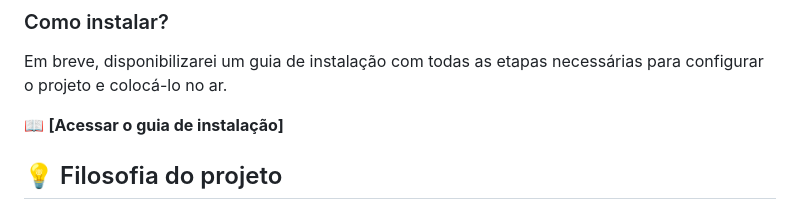
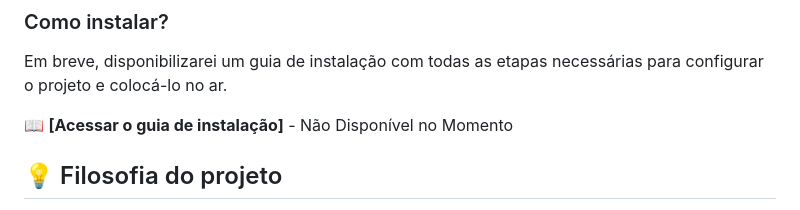
Before and after one commit to GabrieelValerio/FIN, a Markdown page: README.md, the part around the change. Rendered like a GitHub page.

Commit message:
Atualizando README

```diff
--- a/README.md
+++ b/README.md
@@ -50,7 +50,7 @@ Isso permite que você:
 
 Em breve, disponibilizarei um guia de instalação com todas as etapas necessárias para configurar o projeto e colocá-lo no ar.
 
-📖 **[Acessar o guia de instalação]**
+📖 **[Acessar o guia de instalação]** - Não Disponível no Momento
 
 ## 💡 Filosofia do projeto
 
```
